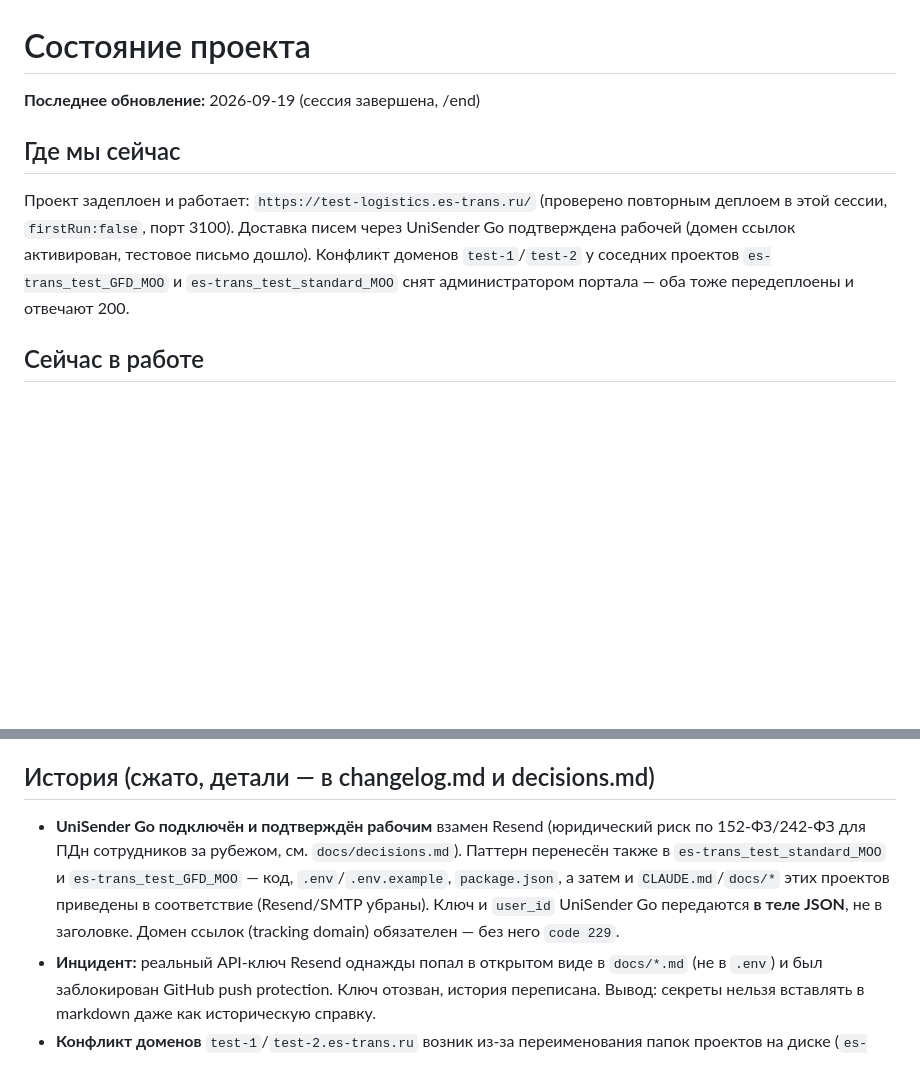
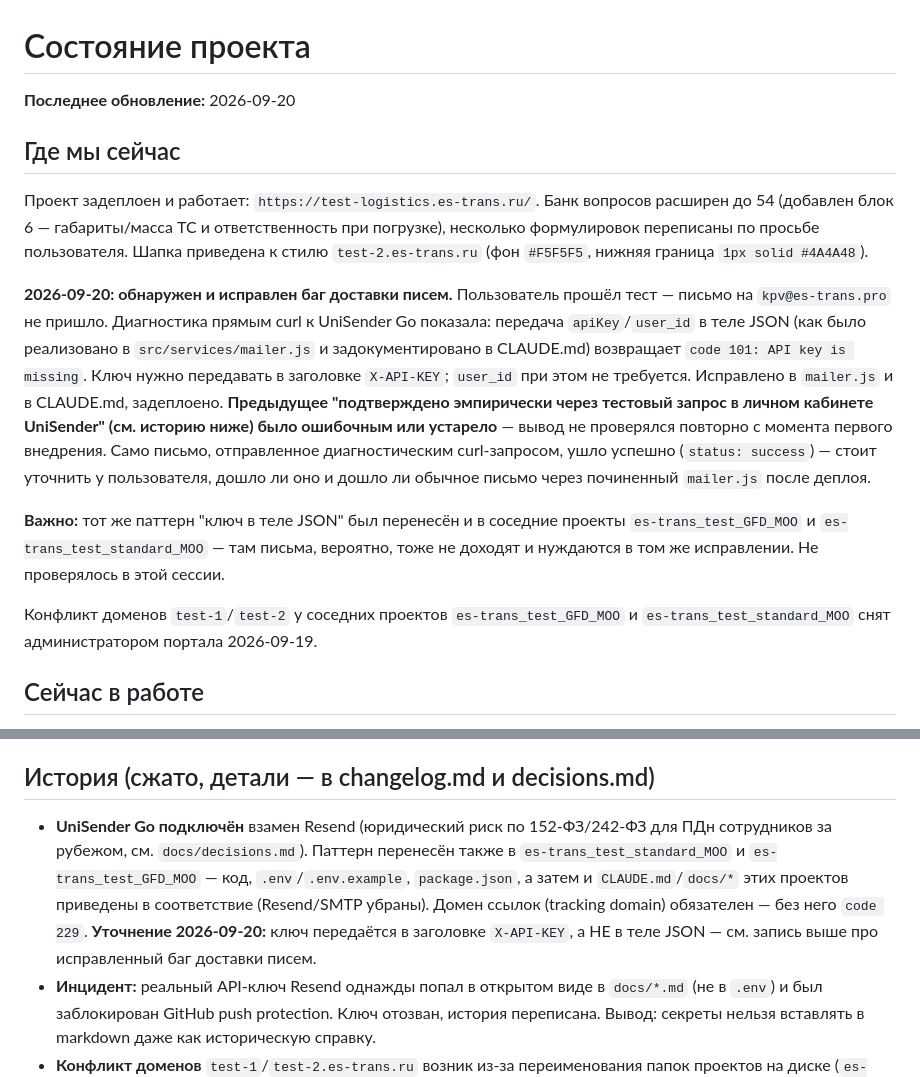
Before and after one commit to krutko77/transport-logistics-course, a Markdown page: docs/state.md, 2 parts joined by grey strips. Drawn GitHub-style; blank space fills up the shorter version.

Commit message:
Задокументировать баг доставки писем и его исправление
Co-Authored-By: Claude Sonnet 5 <noreply@anthropic.com>

```diff
--- a/docs/state.md
+++ b/docs/state.md
@@ -1,14 +1,36 @@
 # Состояние проекта
 
-**Последнее обновление:** 2026-09-19 (сессия завершена, /end)
+**Последнее обновление:** 2026-09-20
 
 ## Где мы сейчас
-Проект задеплоен и работает: `https://test-logistics.es-trans.ru/`
-(проверено повторным деплоем в этой сессии, `firstRun:false`, порт 3100).
-Доставка писем через UniSender Go подтверждена рабочей (домен ссылок
-активирован, тестовое письмо дошло). Конфликт доменов `test-1`/`test-2`
-у соседних проектов `es-trans_test_GFD_MOO` и `es-trans_test_standard_MOO`
-снят администратором портала — оба тоже передеплоены и отвечают 200.
+Проект задеплоен и работает: `https://test-logistics.es-trans.ru/`.
+Банк вопросов расширен до 54 (добавлен блок 6 — габариты/масса ТС и
+ответственность при погрузке), несколько формулировок переписаны по
+просьбе пользователя. Шапка приведена к стилю `test-2.es-trans.ru`
+(фон `#F5F5F5`, нижняя граница `1px solid #4A4A48`).
+
+**2026-09-20: обнаружен и исправлен баг доставки писем.** Пользователь
+прошёл тест — письмо на `kpv@es-trans.pro` не пришло. Диагностика прямым
+curl к UniSender Go показала: передача `apiKey`/`user_id` в теле JSON (как
+было реализовано в `src/services/mailer.js` и задокументировано в
+CLAUDE.md) возвращает `code 101: API key is missing`. Ключ нужно
+передавать в заголовке `X-API-KEY`; `user_id` при этом не требуется.
+Исправлено в `mailer.js` и в CLAUDE.md, задеплоено. **Предыдущее
+"подтверждено эмпирически через тестовый запрос в личном кабинете
+UniSender" (см. историю ниже) было ошибочным или устарело** — вывод не
+проверялся повторно с момента первого внедрения. Само письмо, отправленное
+диагностическим curl-запросом, ушло успешно (`status: success`) — стоит
+уточнить у пользователя, дошло ли оно и дошло ли обычное письмо через
+починенный `mailer.js` после деплоя.
+
+**Важно:** тот же паттерн "ключ в теле JSON" был перенесён и в соседние
+проекты `es-trans_test_GFD_MOO` и `es-trans_test_standard_MOO` — там
+письма, вероятно, тоже не доходят и нуждаются в том же исправлении.
+Не проверялось в этой сессии.
+
+Конфликт доменов `test-1`/`test-2` у соседних проектов
+`es-trans_test_GFD_MOO` и `es-trans_test_standard_MOO` снят
+администратором портала 2026-09-19.
 
 ## Сейчас в работе
 - Подготовлена методичка для обучения сотрудника системе
@@ -36,14 +58,15 @@
 
 ## История (сжато, детали — в changelog.md и decisions.md)
 
-- **UniSender Go подключён и подтверждён рабочим** взамен Resend
-  (юридический риск по 152-ФЗ/242-ФЗ для ПДн сотрудников за рубежом,
-  см. `docs/decisions.md`). Паттерн перенесён также в
-  `es-trans_test_standard_MOO` и `es-trans_test_GFD_MOO` — код,
-  `.env`/`.env.example`, `package.json`, а затем и `CLAUDE.md`/`docs/*`
-  этих проектов приведены в соответствие (Resend/SMTP убраны). Ключ и
-  `user_id` UniSender Go передаются **в теле JSON**, не в заголовке.
-  Домен ссылок (tracking domain) обязателен — без него `code 229`.
+- **UniSender Go подключён** взамен Resend (юридический риск по
+  152-ФЗ/242-ФЗ для ПДн сотрудников за рубежом, см. `docs/decisions.md`).
+  Паттерн перенесён также в `es-trans_test_standard_MOO` и
+  `es-trans_test_GFD_MOO` — код, `.env`/`.env.example`, `package.json`,
+  а затем и `CLAUDE.md`/`docs/*` этих проектов приведены в соответствие
+  (Resend/SMTP убраны). Домен ссылок (tracking domain) обязателен — без
+  него `code 229`.
+  **Уточнение 2026-09-20:** ключ передаётся в заголовке `X-API-KEY`, а
+  НЕ в теле JSON — см. запись выше про исправленный баг доставки писем.
 - **Инцидент:** реальный API-ключ Resend однажды попал в открытом виде в
   `docs/*.md` (не в `.env`) и был заблокирован GitHub push protection.
   Ключ отозван, история переписана. Вывод: секреты нельзя вставлять в
```
